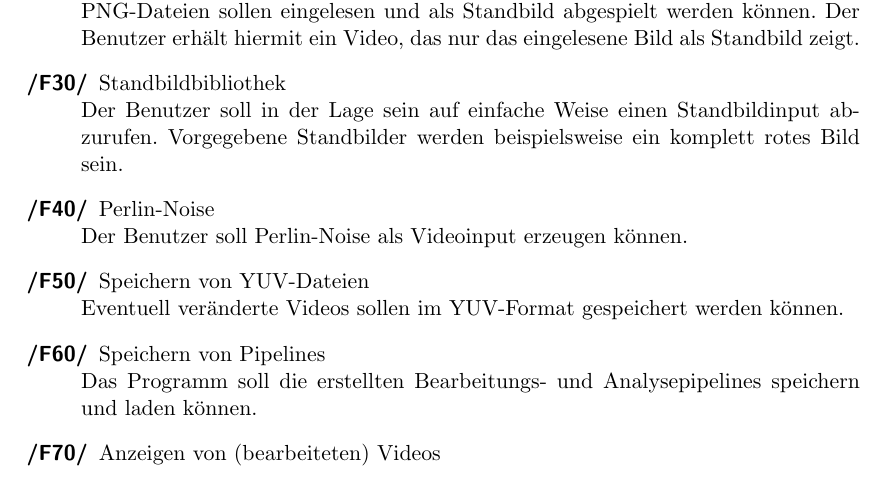
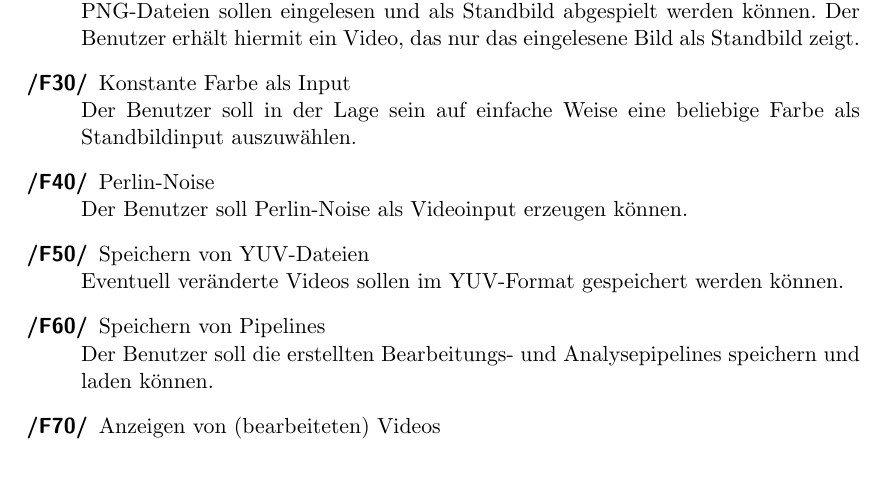
Before and after one commit to TehMillhouse/YUV.KA, a LaTeX document (pflichtenheft/pflichtenheft.tex, which reads pflichtenheft/funktionaleanforderungen.tex): part of page 8 of 22, cut so that both start at the same text. Compiled offline with pdfLaTeX.

Commit message:
Fix /FA30/ in Funktionaleanforderungen

```diff
--- a/pflichtenheft/funktionaleanforderungen.tex
+++ b/pflichtenheft/funktionaleanforderungen.tex
@@ -7,14 +7,14 @@
                 Als YUV-Datei gespeicherte Videos sollen eingelesen und anschließend bearbeitet werden können.
         \item[/F20/]PNG-Dateien als Standbildvideo \label{F20}\newline
                 PNG-Dateien sollen eingelesen und als Standbild abgespielt werden können. Der Benutzer erhält hiermit ein Video, das nur das eingelesene Bild als Standbild zeigt.
-        \item[/F30/]Standbildbibliothek \newline
-                Der Benutzer soll in der Lage sein auf einfache Weise einen Standbildinput abzurufen. Vorgegebene Standbilder werden beispielsweise ein komplett rotes Bild sein.
+        \item[/F30/]Konstante Farbe als Input \newline
+                Der Benutzer soll in der Lage sein auf einfache Weise eine beliebige Farbe als Standbildinput auszuwählen.
         \item[/F40/]Perlin-Noise \newline
                 Der Benutzer soll Perlin-Noise als Videoinput erzeugen können.
         \item[/F50/]Speichern von YUV-Dateien \newline
                 Eventuell veränderte Videos sollen im YUV-Format gespeichert werden können.
         \item[/F60/]Speichern von Pipelines \label{F60}\newline
-                Das Programm soll die erstellten Bearbeitungs- und Analysepipelines speichern und laden können.
+                Der Benutzer soll die erstellten Bearbeitungs- und Analysepipelines speichern und laden können.
         \item[/F70/]Anzeigen von (bearbeiteten) Videos
 \end{description}
 
```
